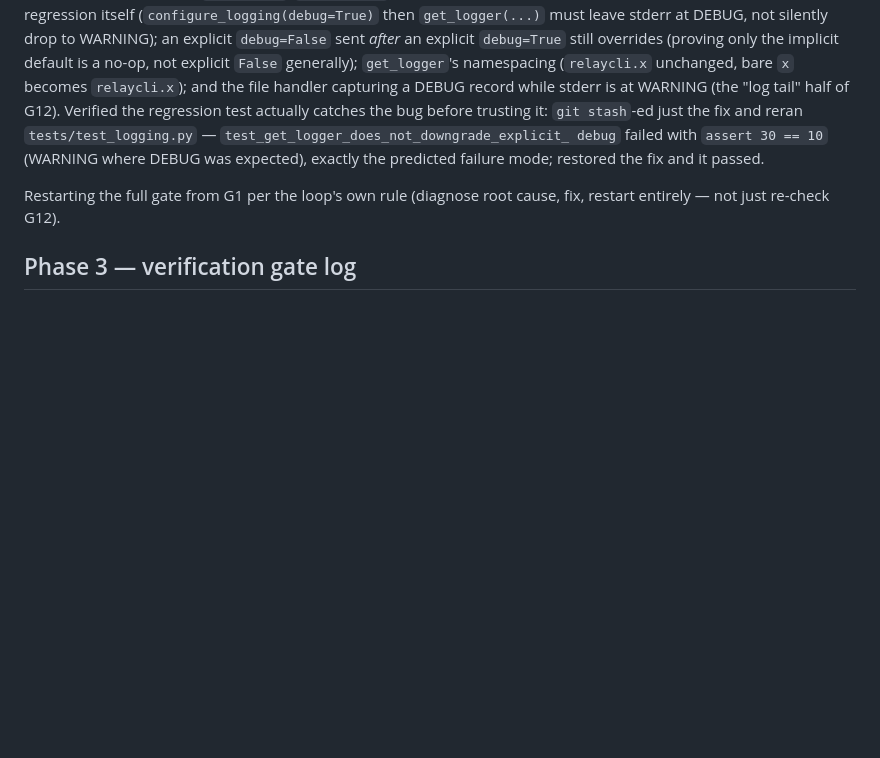
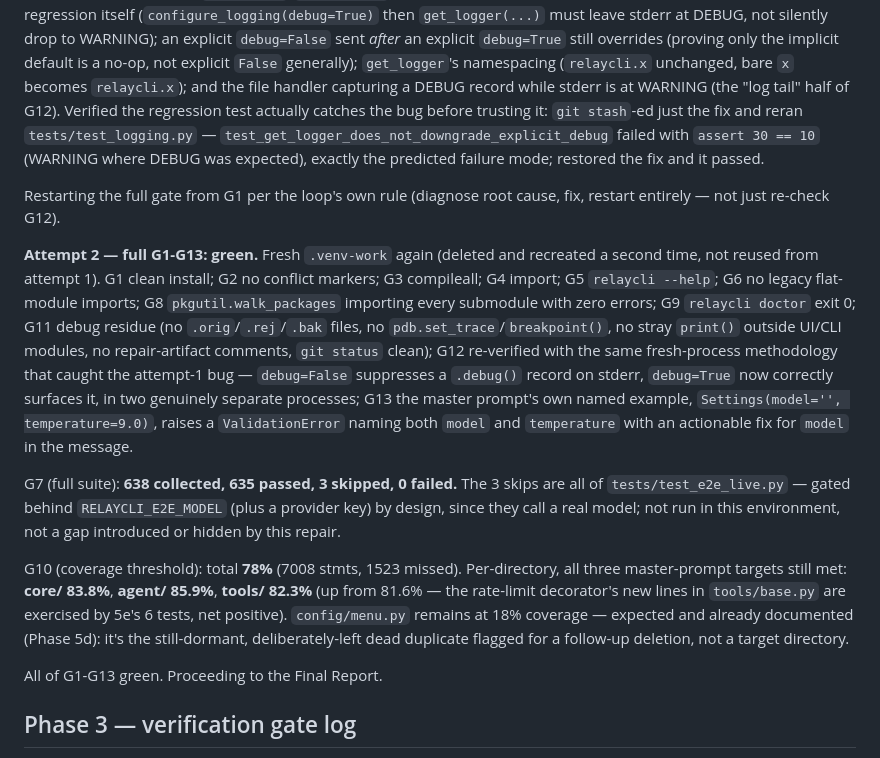
Before and after one commit to joshuasetiawann/relaycli, a Markdown page: MIGRATION_NOTES.md, the part around the change. GitHub-like rendering; blank space fills up the shorter version.

Commit message:
docs(migration): record Phase 6 final gate log — G1-G13 green
Attempt 1 failed at G12 (caught the get_logger/--debug bug, fixed
separately). Attempt 2, fresh venv again: all of G1-G13 pass. 638
collected, 635 passed, 3 known-blocked E2E skips, 0 failed. Coverage
core/ 83.8%, agent/ 85.9%, tools/ 82.3%, total 78%.

```diff
--- a/MIGRATION_NOTES.md
+++ b/MIGRATION_NOTES.md
@@ -363,12 +363,44 @@ no-op, not explicit `False` generally); `get_logger`'s namespacing
 handler capturing a DEBUG record while stderr is at WARNING (the "log
 tail" half of G12). Verified the regression test actually catches the
 bug before trusting it: `git stash`-ed just the fix and reran
-`tests/test_logging.py` — `test_get_logger_does_not_downgrade_explicit_
-debug` failed with `assert 30 == 10` (WARNING where DEBUG was expected),
-exactly the predicted failure mode; restored the fix and it passed.
+`tests/test_logging.py` —
+`test_get_logger_does_not_downgrade_explicit_debug` failed with
+`assert 30 == 10` (WARNING where DEBUG was expected), exactly the
+predicted failure mode; restored the fix and it passed.
 
 Restarting the full gate from G1 per the loop's own rule (diagnose root
 cause, fix, restart entirely — not just re-check G12).
+
+**Attempt 2 — full G1-G13: green.** Fresh `.venv-work` again (deleted and
+recreated a second time, not reused from attempt 1). G1 clean install; G2
+no conflict markers; G3 compileall; G4 import; G5 `relaycli --help`; G6
+no legacy flat-module imports; G8 `pkgutil.walk_packages` importing every
+submodule with zero errors; G9 `relaycli doctor` exit 0; G11 debug
+residue (no `.orig`/`.rej`/`.bak` files, no `pdb.set_trace`/`breakpoint()`,
+no stray `print()` outside UI/CLI modules, no repair-artifact comments,
+`git status` clean); G12 re-verified with the same fresh-process
+methodology that caught the attempt-1 bug — `debug=False` suppresses a
+`.debug()` record on stderr, `debug=True` now correctly surfaces it, in
+two genuinely separate processes; G13 the master prompt's own named
+example, `Settings(model='', temperature=9.0)`, raises a `ValidationError`
+naming both `model` and `temperature` with an actionable fix for `model`
+in the message.
+
+G7 (full suite): **638 collected, 635 passed, 3 skipped, 0 failed.** The
+3 skips are all of `tests/test_e2e_live.py` — gated behind
+`RELAYCLI_E2E_MODEL` (plus a provider key) by design, since they call a
+real model; not run in this environment, not a gap introduced or hidden
+by this repair.
+
+G10 (coverage threshold): total **78%** (7008 stmts, 1523 missed).
+Per-directory, all three master-prompt targets still met: **core/ 83.8%**,
+**agent/ 85.9%**, **tools/ 82.3%** (up from 81.6% — the rate-limit
+decorator's new lines in `tools/base.py` are exercised by 5e's 6 tests,
+net positive). `config/menu.py` remains at 18% coverage — expected and
+already documented (Phase 5d): it's the still-dormant, deliberately-left
+dead duplicate flagged for a follow-up deletion, not a target directory.
+
+All of G1-G13 green. Proceeding to the Final Report.
 
 ## Phase 3 — verification gate log
 
```
